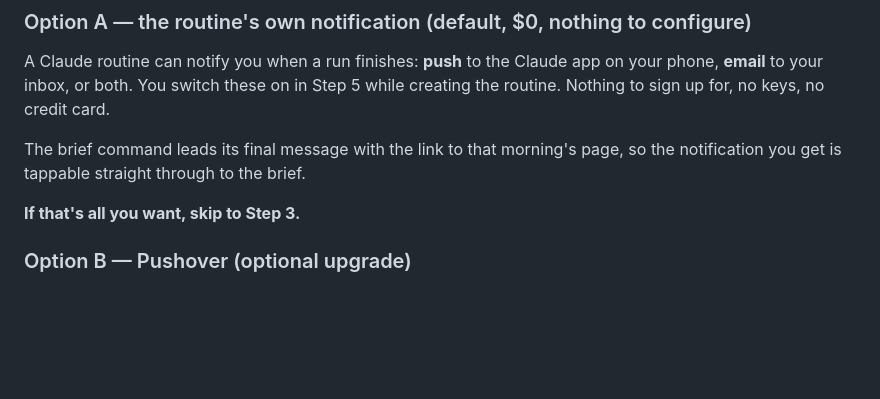
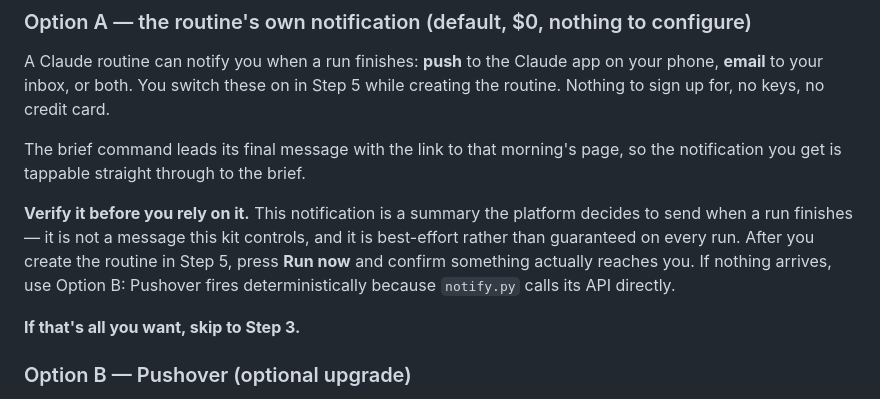
Before and after one commit to Morning-Telecom-Brief/brief, a Markdown page: SETUP.md, the part around the change. Rendered like a GitHub page; blank space fills up the shorter version.

```diff
--- a/SETUP.md
+++ b/SETUP.md
@@ -42,6 +42,13 @@ while creating the routine. Nothing to sign up for, no keys, no credit card.
 
 The brief command leads its final message with the link to that morning's page,
 so the notification you get is tappable straight through to the brief.
+
+**Verify it before you rely on it.** This notification is a summary the platform
+decides to send when a run finishes — it is not a message this kit controls, and
+it is best-effort rather than guaranteed on every run. After you create the
+routine in Step 5, press **Run now** and confirm something actually reaches you.
+If nothing arrives, use Option B: Pushover fires deterministically because
+`notify.py` calls its API directly.
 
 **If that's all you want, skip to Step 3.**
 
```
Also changed, not shown: .claude/commands/setup.md (+15 -0 lines).
